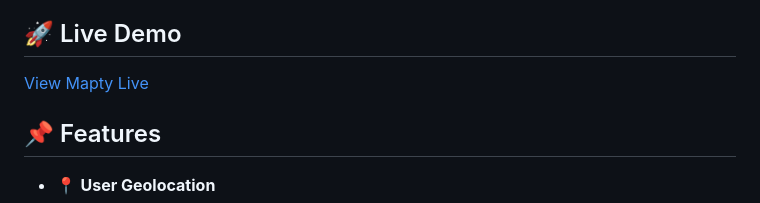
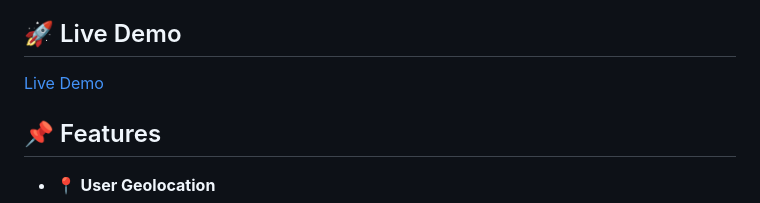
Before and after one commit to FURQAAN878872/mapty-workout-tracker, a Markdown page: README.md, the part around the change. Rendered like a GitHub page.

```diff
--- a/README.md
+++ b/README.md
@@ -6,7 +6,7 @@ Mapty allows users to record running and cycling workouts directly on an interac
 
 ## 🚀 Live Demo
 
-[View Mapty Live](https://furqaan878872.github.io/mapty-workout-tracker/)
+[Live Demo](https://furqaan878872.github.io/mapty-workout-tracker/)
 
 ## 📌 Features
 
```
